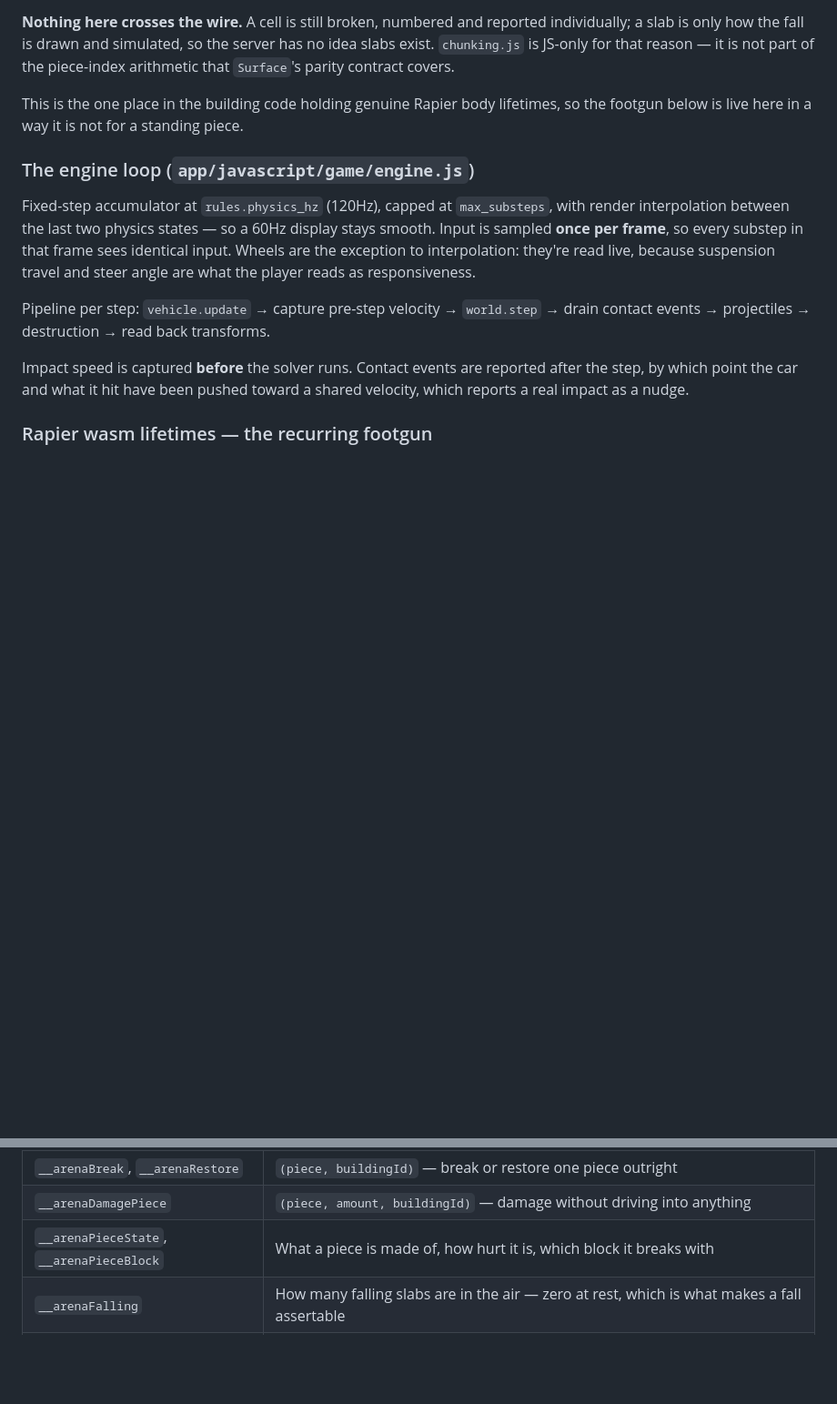
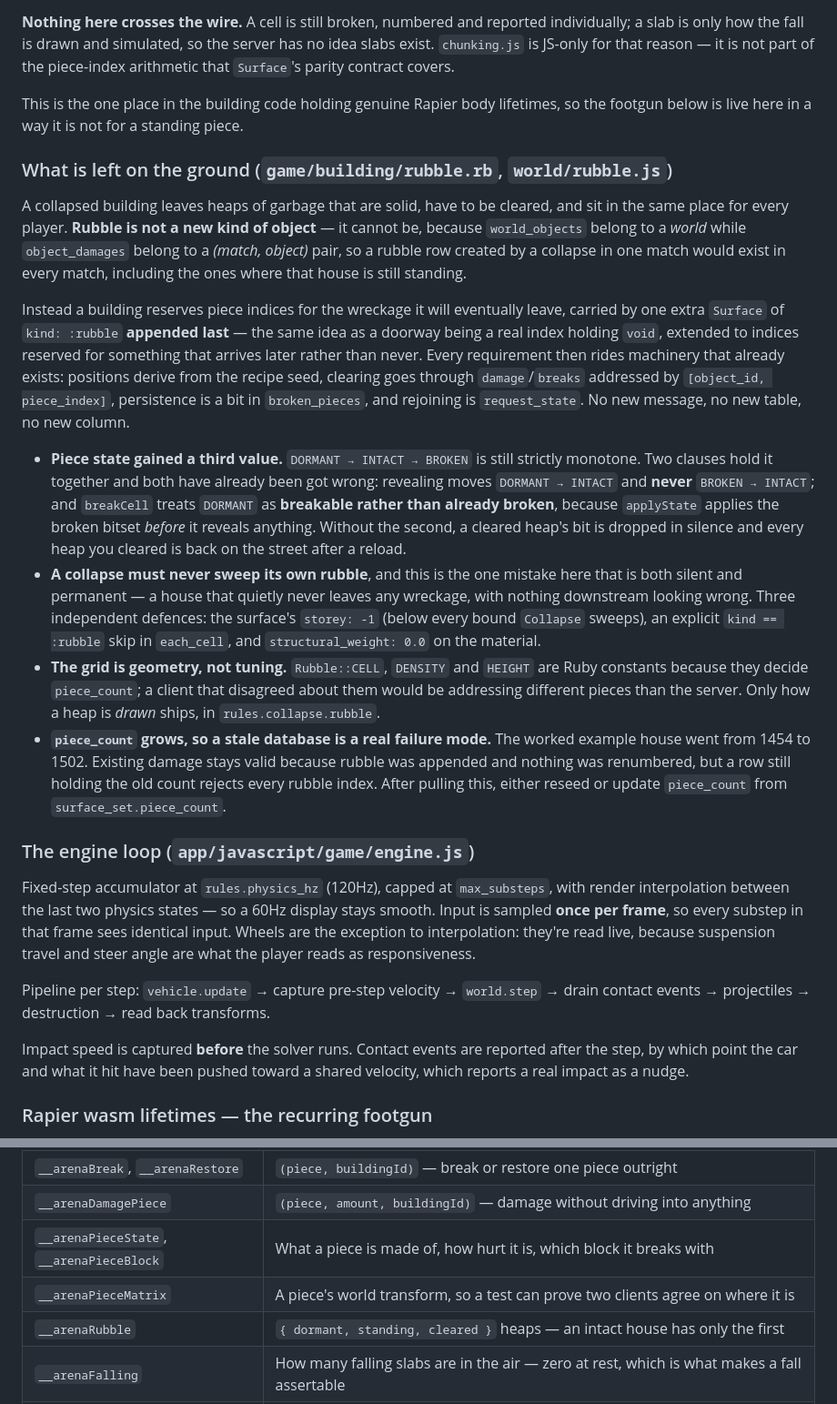
Before and after one commit to tomeric/slopkraker, a Markdown page: CLAUDE.md, 2 parts joined by grey strips. Shown at 91% size. Rendered like a GitHub page; blank space fills up the shorter version.

Commit message:
Write down what a fallen house leaves behind
Why rubble cannot be its own object, which rules out most of the design
space and is the first thing anyone will try. The reserved-index trick
that replaces it. The third piece state and BOTH clauses that keep it
monotone, because both have already been got wrong once each. The three
defences against a collapse sweeping its own wreckage.

And the failure mode that is not in the code at all: piece_count grew
from 1454 to 1502, so a database still holding the old count rejects
every rubble index. Existing damage stays valid -- rubble was appended
and nothing was renumbered -- but the count has to be brought forward.

Co-Authored-By: Claude Opus 5 <noreply@anthropic.com>

```diff
--- a/CLAUDE.md
+++ b/CLAUDE.md
@@ -163,6 +163,42 @@ contract covers.
 This is the one place in the building code holding genuine Rapier body lifetimes, so the footgun
 below is live here in a way it is not for a standing piece.
 
+### What is left on the ground (`game/building/rubble.rb`, `world/rubble.js`)
+
+A collapsed building leaves heaps of garbage that are solid, have to be cleared, and sit in
+the same place for every player. **Rubble is not a new kind of object** — it cannot be,
+because `world_objects` belong to a *world* while `object_damages` belong to a *(match,
+object)* pair, so a rubble row created by a collapse in one match would exist in every match,
+including the ones where that house is still standing.
+
+Instead a building reserves piece indices for the wreckage it will eventually leave, carried
+by one extra `Surface` of `kind: :rubble` **appended last** — the same idea as a doorway being
+a real index holding `void`, extended to indices reserved for something that arrives later
+rather than never. Every requirement then rides machinery that already exists: positions
+derive from the recipe seed, clearing goes through `damage`/`breaks` addressed by
+`[object_id, piece_index]`, persistence is a bit in `broken_pieces`, and rejoining is
+`request_state`. No new message, no new table, no new column.
+
+- **Piece state gained a third value.** `DORMANT → INTACT → BROKEN` is still strictly
+  monotone. Two clauses hold it together and both have already been got wrong: revealing
+  moves `DORMANT → INTACT` and **never** `BROKEN → INTACT`; and `breakCell` treats `DORMANT`
+  as **breakable rather than already broken**, because `applyState` applies the broken bitset
+  *before* it reveals anything. Without the second, a cleared heap's bit is dropped in silence
+  and every heap you cleared is back on the street after a reload.
+- **A collapse must never sweep its own rubble**, and this is the one mistake here that is
+  both silent and permanent — a house that quietly never leaves any wreckage, with nothing
+  downstream looking wrong. Three independent defences: the surface's `storey: -1` (below
+  every bound `Collapse` sweeps), an explicit `kind == :rubble` skip in `each_cell`, and
+  `structural_weight: 0.0` on the material.
+- **The grid is geometry, not tuning.** `Rubble::CELL`, `DENSITY` and `HEIGHT` are Ruby
+  constants because they decide `piece_count`; a client that disagreed about them would be
+  addressing different pieces than the server. Only how a heap is *drawn* ships, in
+  `rules.collapse.rubble`.
+- **`piece_count` grows, so a stale database is a real failure mode.** The worked example
+  house went from 1454 to 1502. Existing damage stays valid because rubble was appended and
+  nothing was renumbered, but a row still holding the old count rejects every rubble index.
+  After pulling this, either reseed or update `piece_count` from `surface_set.piece_count`.
+
 ### The engine loop (`app/javascript/game/engine.js`)
 
 Fixed-step accumulator at `rules.physics_hz` (120Hz), capped at `max_substeps`, with render
@@ -315,6 +351,8 @@ The engine exposes debug/test hooks on `window`:
 | `__arenaBreak`, `__arenaRestore` | `(piece, buildingId)` — break or restore one piece outright |
 | `__arenaDamagePiece` | `(piece, amount, buildingId)` — damage without driving into anything |
 | `__arenaPieceState`, `__arenaPieceBlock` | What a piece is made of, how hurt it is, which block it breaks with |
+| `__arenaPieceMatrix` | A piece's world transform, so a test can prove two clients agree on where it is |
+| `__arenaRubble` | `{ dormant, standing, cleared }` heaps — an intact house has only the first |
 | `__arenaFalling` | How many falling slabs are in the air — zero at rest, which is what makes a fall assertable |
 | `__arenaFallingCells` | How many cells those slabs carry. Against `__arenaFalling` it says how much of the house left the ground, and how coarsely |
 | `__arenaDraws` | `renderer.info.render.calls` — turns "did the render plan regress" into an assertion |
```
